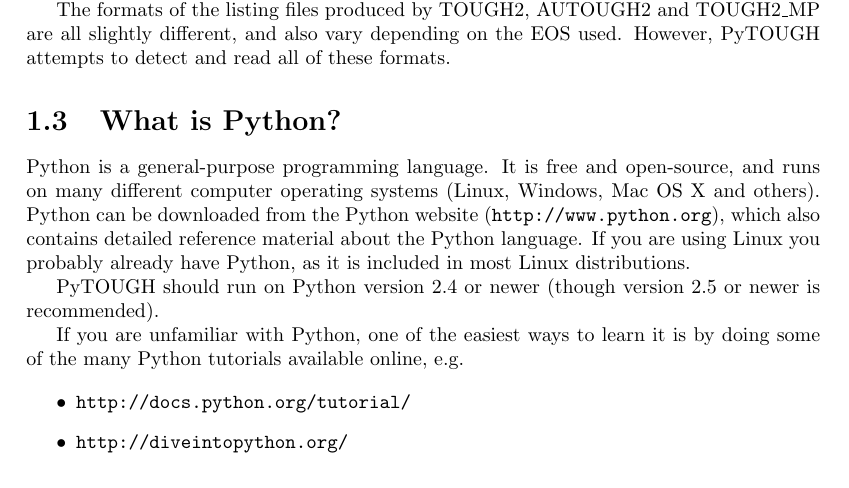
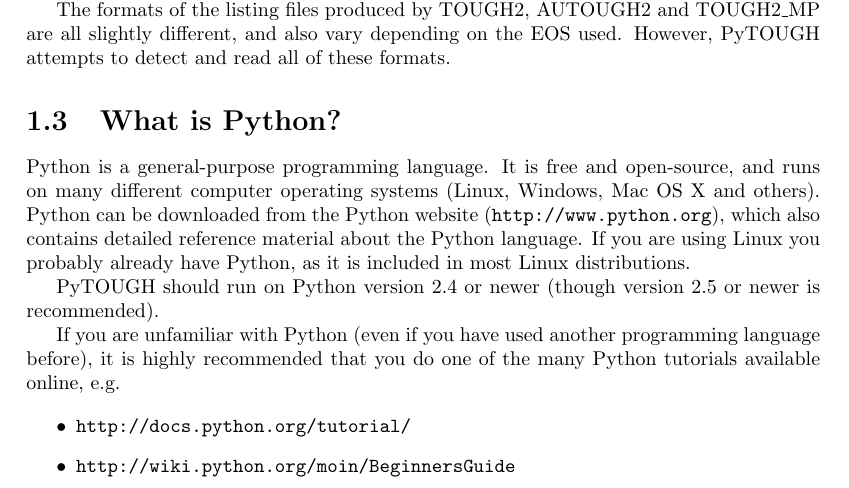
Before and after one commit to acroucher/PyTOUGH, a LaTeX thesis (doc/PyTOUGH-guide.tex, which reads doc/introduction.tex): part of page 7 of 83, cut so that both start at the same text. Compiled offline with pdfLaTeX; a missing bibliography style is replaced by a similar one.

Commit message:
doc/introduction.tex: removed dead tutorial link and replaced with another one

```diff
--- a/doc/introduction.tex
+++ b/doc/introduction.tex
@@ -39,11 +39,11 @@
 
 PyTOUGH should run on Python version 2.4 or newer (though version 2.5 or newer is recommended).
 
-If you are unfamiliar with Python, one of the easiest ways to learn it is by doing some of the many Python tutorials available online, e.g.
+If you are unfamiliar with Python (even if you have used another programming language before), it is highly recommended that you do one of the many Python tutorials available online, e.g.
 
 \begin{itemize}
   \item \texttt{http://docs.python.org/tutorial/}
-  \item \texttt{http://diveintopython.org/}
+  \item \texttt{http://wiki.python.org/moin/BeginnersGuide}
 \end{itemize}
 
 \subsection{Python basics}
```
Also changed, not shown: doc/titlepage.tex (+1 -1 lines).
